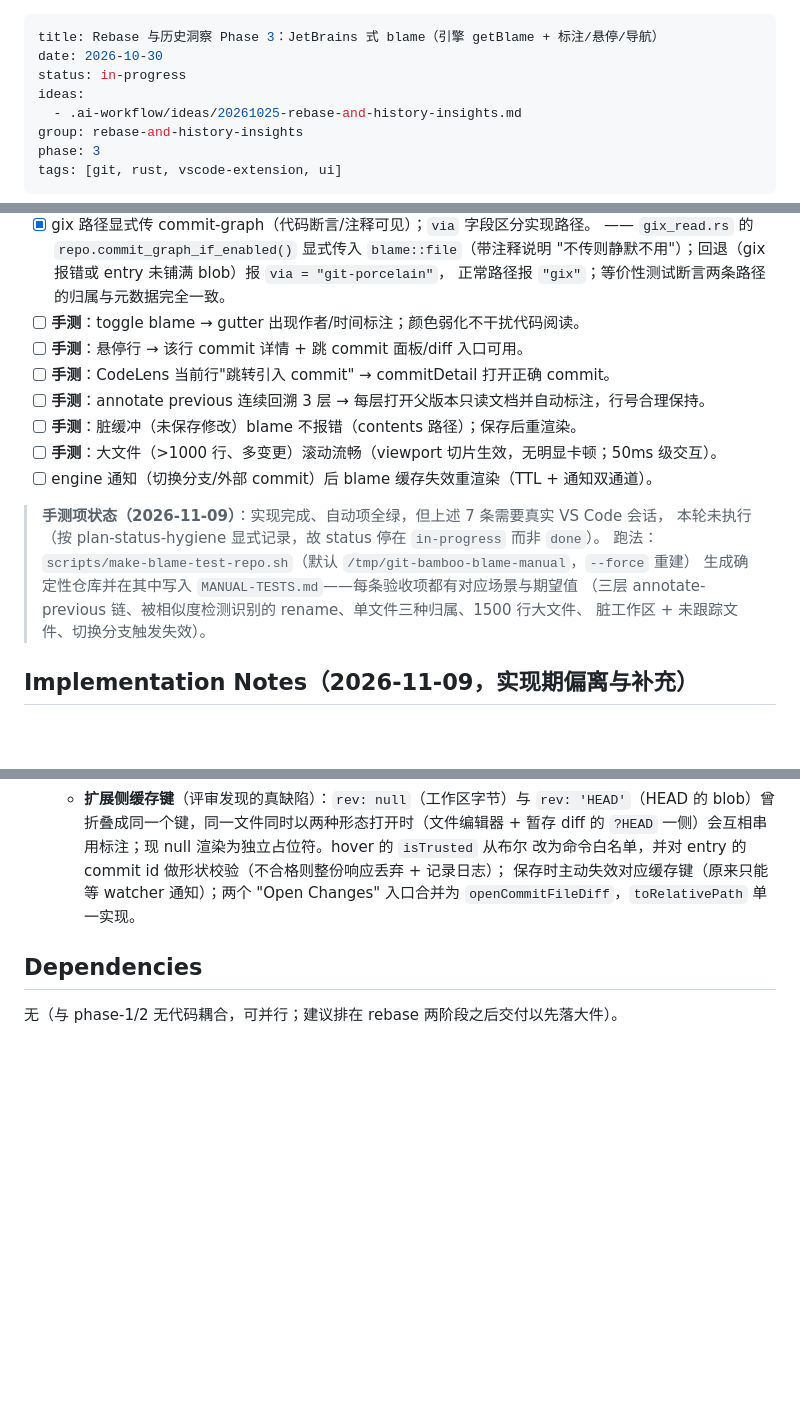
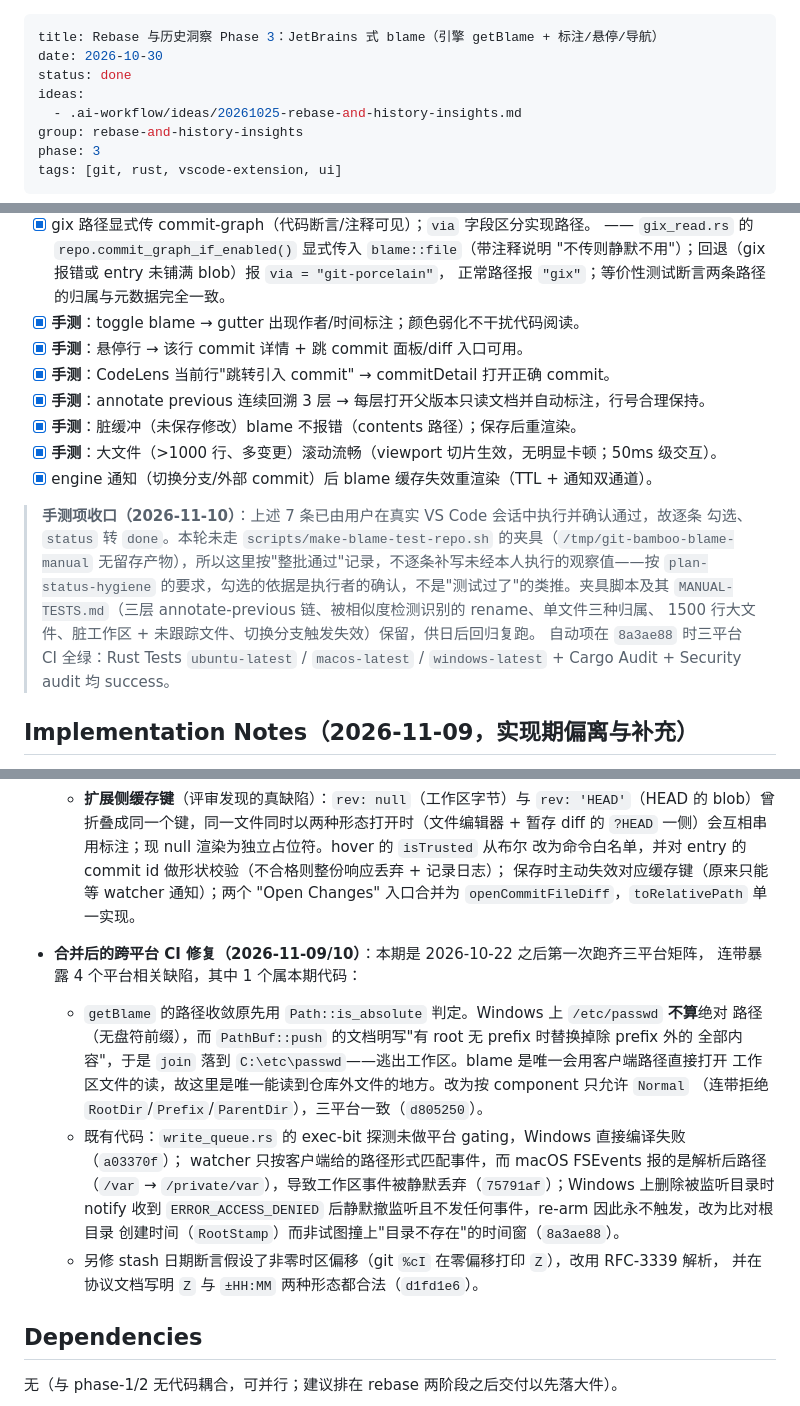
Before and after one commit to pandas-coding/git-bamboo, a Markdown page: .ai-workflow/plans/20261025-rebase-and-history-insights-phase-3.md, 3 parts joined by grey strips. Drawn GitHub-style; blank space fills up the shorter version.

Commit message:
Mark the phase 3 plan (blame) as done
The 7 manual criteria were run in a real VS Code session and confirmed passing,
so each box is ticked and the status goes `in-progress` -> `done`. Recorded as a
batch rather than with per-criterion observations I did not make myself:
plan-status-hygiene asks for the smoke-test result, and the honest result here
is "the person who ran it says all 7 passed". The fixture generator and its
MANUAL-TESTS.md stay in the tree for regression runs.

Also folds the post-merge CI work into Implementation Notes, since one of the
four platform defects was this phase's own code: getBlame decided containment
with `Path::is_absolute`, which is false for `/etc/passwd` on Windows (no drive
prefix) while `join` still discards everything after the prefix — a client path
that could read outside the worktree, in the one read that opens a worktree
file directly. The other three were pre-existing and only surfaced once the
matrix ran all three platforms for the first time since 2026-10-22.

Automated criteria re-verified at 8a3ae88: three-platform CI green.

```diff
--- a/.ai-workflow/plans/20261025-rebase-and-history-insights-phase-3.md
+++ b/.ai-workflow/plans/20261025-rebase-and-history-insights-phase-3.md
@@ -1,7 +1,7 @@
 ---
 title: Rebase 与历史洞察 Phase 3：JetBrains 式 blame（引擎 getBlame + 标注/悬停/导航）
 date: 2026-10-30
-status: in-progress
+status: done
 ideas:
   - .ai-workflow/ideas/20261025-rebase-and-history-insights.md
 group: rebase-and-history-insights
@@ -67,20 +67,22 @@ tags: [git, rust, vscode-extension, ui]
   —— `gix_read.rs` 的 `repo.commit_graph_if_enabled()` 显式传入 `blame::file`（带注释说明
   "不传则静默不用"）；回退（gix 报错或 entry 未铺满 blob）报 `via = "git-porcelain"`，
   正常路径报 `"gix"`；等价性测试断言两条路径的归属与元数据完全一致。
-- [ ] **手测**：toggle blame → gutter 出现作者/时间标注；颜色弱化不干扰代码阅读。
-- [ ] **手测**：悬停行 → 该行 commit 详情 + 跳 commit 面板/diff 入口可用。
-- [ ] **手测**：CodeLens 当前行"跳转引入 commit" → commitDetail 打开正确 commit。
-- [ ] **手测**：annotate previous 连续回溯 3 层 → 每层打开父版本只读文档并自动标注，行号合理保持。
-- [ ] **手测**：脏缓冲（未保存修改）blame 不报错（contents 路径）；保存后重渲染。
-- [ ] **手测**：大文件（>1000 行、多变更）滚动流畅（viewport 切片生效，无明显卡顿；50ms 级交互）。
-- [ ] engine 通知（切换分支/外部 commit）后 blame 缓存失效重渲染（TTL + 通知双通道）。
+- [x] **手测**：toggle blame → gutter 出现作者/时间标注；颜色弱化不干扰代码阅读。
+- [x] **手测**：悬停行 → 该行 commit 详情 + 跳 commit 面板/diff 入口可用。
+- [x] **手测**：CodeLens 当前行"跳转引入 commit" → commitDetail 打开正确 commit。
+- [x] **手测**：annotate previous 连续回溯 3 层 → 每层打开父版本只读文档并自动标注，行号合理保持。
+- [x] **手测**：脏缓冲（未保存修改）blame 不报错（contents 路径）；保存后重渲染。
+- [x] **手测**：大文件（>1000 行、多变更）滚动流畅（viewport 切片生效，无明显卡顿；50ms 级交互）。
+- [x] engine 通知（切换分支/外部 commit）后 blame 缓存失效重渲染（TTL + 通知双通道）。
 
-> **手测项状态（2026-11-09）**：实现完成、自动项全绿，但上述 7 条需要真实 VS Code 会话，
-> 本轮未执行（按 plan-status-hygiene 显式记录，故 status 停在 `in-progress` 而非 `done`）。
-> 跑法：`scripts/make-blame-test-repo.sh`（默认 `/tmp/git-bamboo-blame-manual`，`--force` 重建）
-> 生成确定性仓库并在其中写入 `MANUAL-TESTS.md`——每条验收项都有对应场景与期望值
-> （三层 annotate-previous 链、被相似度检测识别的 rename、单文件三种归属、1500 行大文件、
-> 脏工作区 + 未跟踪文件、切换分支触发失效）。
+> **手测项收口（2026-11-10）**：上述 7 条已由用户在真实 VS Code 会话中执行并确认通过，故逐条
+> 勾选、`status` 转 `done`。本轮未走 `scripts/make-blame-test-repo.sh` 的夹具（`/tmp/git-bamboo-blame-manual`
+> 无留存产物），所以这里按"整批通过"记录，不逐条补写未经本人执行的观察值——按
+> `plan-status-hygiene` 的要求，勾选的依据是执行者的确认，不是"测试过了"的类推。夹具脚本及其
+> `MANUAL-TESTS.md`（三层 annotate-previous 链、被相似度检测识别的 rename、单文件三种归属、
+> 1500 行大文件、脏工作区 + 未跟踪文件、切换分支触发失效）保留，供日后回归复跑。
+> 自动项在 `8a3ae88` 时三平台 CI 全绿：Rust Tests `ubuntu-latest` / `macos-latest` /
+> `windows-latest` + Cargo Audit + Security audit 均 success。
 
 ## Implementation Notes（2026-11-09，实现期偏离与补充）
 
@@ -132,6 +134,21 @@ tags: [git, rust, vscode-extension, ui]
     保存时主动失效对应缓存键（原来只能等 watcher 通知）；两个 "Open Changes" 入口合并为
     `openCommitFileDiff`，`toRelativePath` 单一实现。
 
+- **合并后的跨平台 CI 修复（2026-11-09/10）**：本期是 2026-10-22 之后第一次跑齐三平台矩阵，
+  连带暴露 4 个平台相关缺陷，其中 1 个属本期代码：
+  - `getBlame` 的路径收敛原先用 `Path::is_absolute` 判定。Windows 上 `/etc/passwd` **不算**绝对
+    路径（无盘符前缀），而 `PathBuf::push` 的文档明写"有 root 无 prefix 时替换掉除 prefix 外的
+    全部内容"，于是 `join` 落到 `C:\etc\passwd`——逃出工作区。blame 是唯一会用客户端路径直接打开
+    工作区文件的读，故这里是唯一能读到仓库外文件的地方。改为按 component 只允许 `Normal`
+    （连带拒绝 `RootDir`/`Prefix`/`ParentDir`），三平台一致（`d805250`）。
+  - 既有代码：`write_queue.rs` 的 exec-bit 探测未做平台 gating，Windows 直接编译失败（`a03370f`）；
+    watcher 只按客户端给的路径形式匹配事件，而 macOS FSEvents 报的是解析后路径（`/var` →
+    `/private/var`），导致工作区事件被静默丢弃（`75791af`）；Windows 上删除被监听目录时 notify
+    收到 `ERROR_ACCESS_DENIED` 后静默撤监听且不发任何事件，re-arm 因此永不触发，改为比对根目录
+    创建时间（`RootStamp`）而非试图撞上"目录不存在"的时间窗（`8a3ae88`）。
+  - 另修 stash 日期断言假设了非零时区偏移（git `%cI` 在零偏移打印 `Z`），改用 RFC-3339 解析，
+    并在协议文档写明 `Z` 与 `±HH:MM` 两种形态都合法（`d1fd1e6`）。
+
 ## Dependencies
 
 无（与 phase-1/2 无代码耦合，可并行；建议排在 rebase 两阶段之后交付以先落大件）。
```
